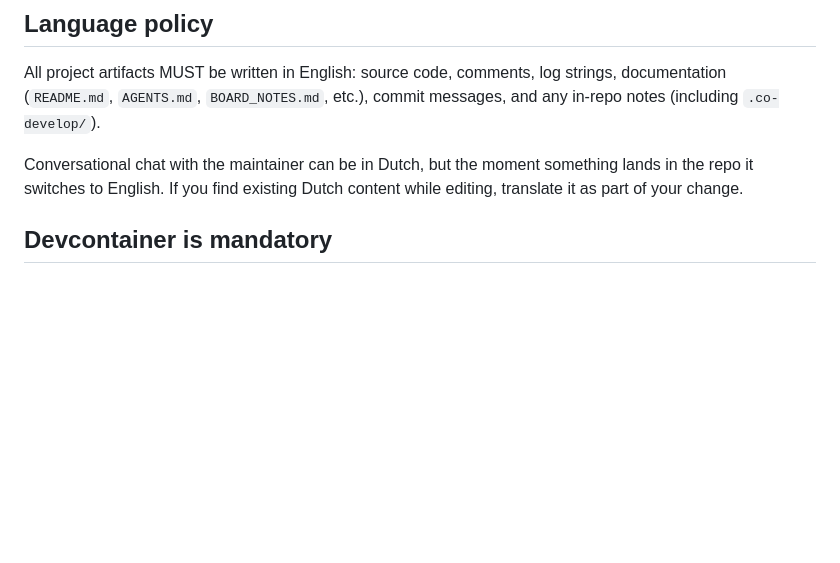
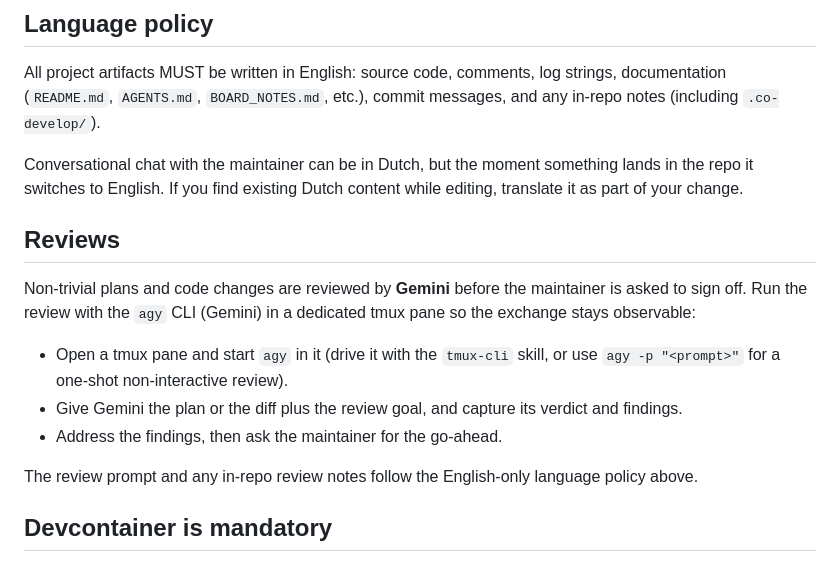
Before and after one commit to HarmEllis/eink-devdash, a Markdown page: AGENTS.md, the part around the change. Drawn GitHub-style; blank space fills up the shorter version.

Commit message:
Document Gemini (agy) tmux-pane reviews in AGENTS.md
Add a Reviews section: non-trivial plans and code changes are reviewed by Gemini
via the agy CLI in a dedicated tmux pane before the maintainer signs off.

Co-Authored-By: Claude Opus 4.8 <noreply@anthropic.com>

```diff
--- a/AGENTS.md
+++ b/AGENTS.md
@@ -9,6 +9,21 @@ commit messages, and any in-repo notes (including `.co-develop/`).
 Conversational chat with the maintainer can be in Dutch, but the moment
 something lands in the repo it switches to English. If you find existing
 Dutch content while editing, translate it as part of your change.
+
+## Reviews
+
+Non-trivial plans and code changes are reviewed by **Gemini** before the
+maintainer is asked to sign off. Run the review with the `agy` CLI (Gemini) in a
+dedicated tmux pane so the exchange stays observable:
+
+- Open a tmux pane and start `agy` in it (drive it with the `tmux-cli` skill, or
+  use `agy -p "<prompt>"` for a one-shot non-interactive review).
+- Give Gemini the plan or the diff plus the review goal, and capture its verdict
+  and findings.
+- Address the findings, then ask the maintainer for the go-ahead.
+
+The review prompt and any in-repo review notes follow the English-only language
+policy above.
 
 ## Devcontainer is mandatory
 
```
